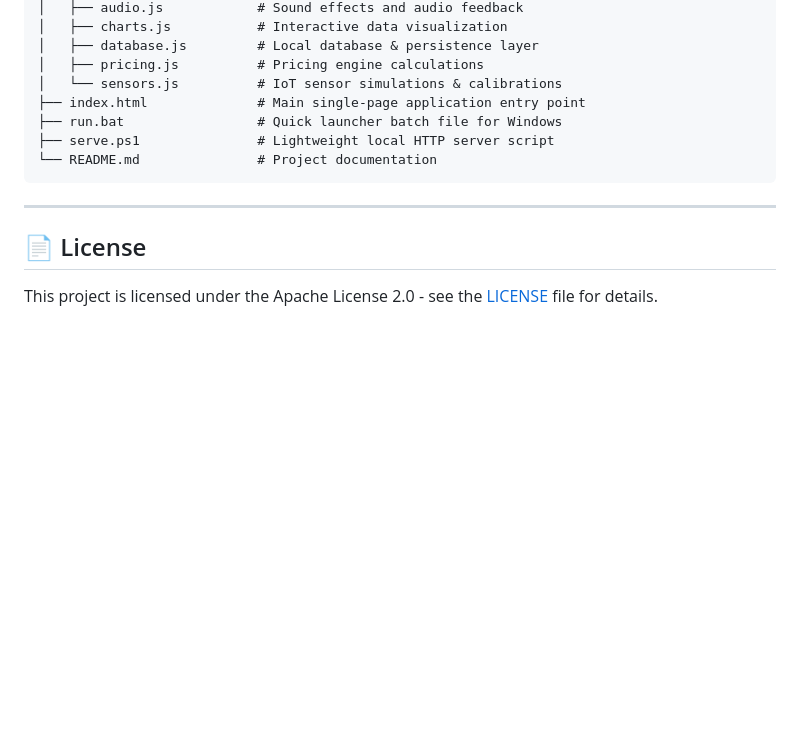
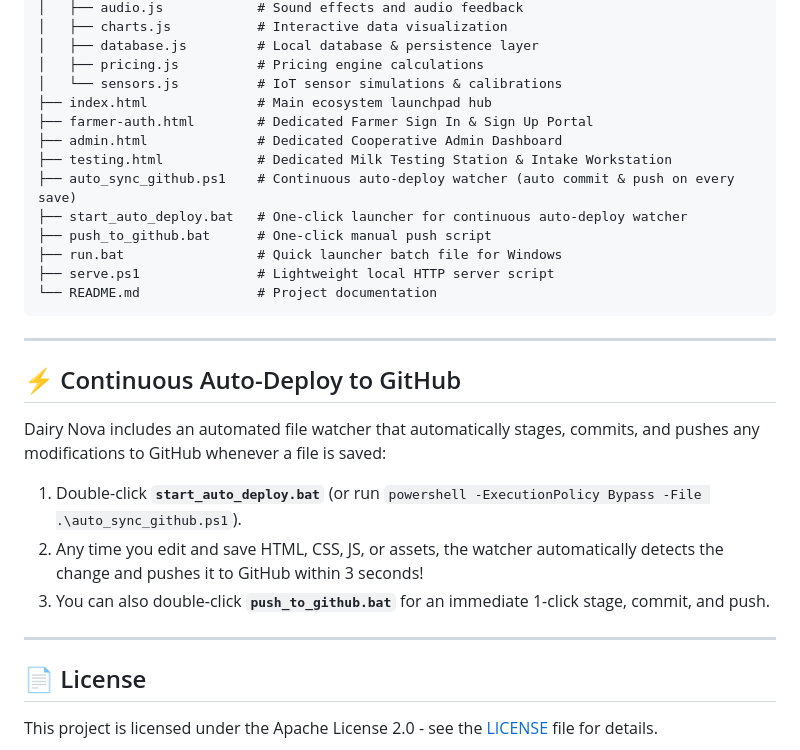
Before and after one commit to sainarendrakumarkeesari-design/Dairy_Nova, a Markdown page: README.md, the part around the change. Drawn GitHub-style; blank space fills up the shorter version.

Commit message:
Auto-update: 2026-09-07 14:33:58

```diff
--- a/README.md
+++ b/README.md
@@ -65,7 +65,13 @@ Simply open `index.html` in any modern web browser.
 │   ├── database.js         # Local database & persistence layer
 │   ├── pricing.js          # Pricing engine calculations
 │   └── sensors.js          # IoT sensor simulations & calibrations
-├── index.html              # Main single-page application entry point
+├── index.html              # Main ecosystem launchpad hub
+├── farmer-auth.html        # Dedicated Farmer Sign In & Sign Up Portal
+├── admin.html              # Dedicated Cooperative Admin Dashboard
+├── testing.html            # Dedicated Milk Testing Station & Intake Workstation
+├── auto_sync_github.ps1    # Continuous auto-deploy watcher (auto commit & push on every save)
+├── start_auto_deploy.bat   # One-click launcher for continuous auto-deploy watcher
+├── push_to_github.bat      # One-click manual push script
 ├── run.bat                 # Quick launcher batch file for Windows
 ├── serve.ps1               # Lightweight local HTTP server script
 └── README.md               # Project documentation
@@ -73,6 +79,16 @@ Simply open `index.html` in any modern web browser.
 
 ---
 
+## ⚡ Continuous Auto-Deploy to GitHub
+
+Dairy Nova includes an automated file watcher that automatically stages, commits, and pushes any modifications to GitHub whenever a file is saved:
+
+1. Double-click **`start_auto_deploy.bat`** (or run `powershell -ExecutionPolicy Bypass -File .\auto_sync_github.ps1`).
+2. Any time you edit and save HTML, CSS, JS, or assets, the watcher automatically detects the change and pushes it to GitHub within 3 seconds!
+3. You can also double-click **`push_to_github.bat`** for an immediate 1-click stage, commit, and push.
+
+---
+
 ## 📄 License
 
 This project is licensed under the Apache License 2.0 - see the [LICENSE](LICENSE) file for details.
```
